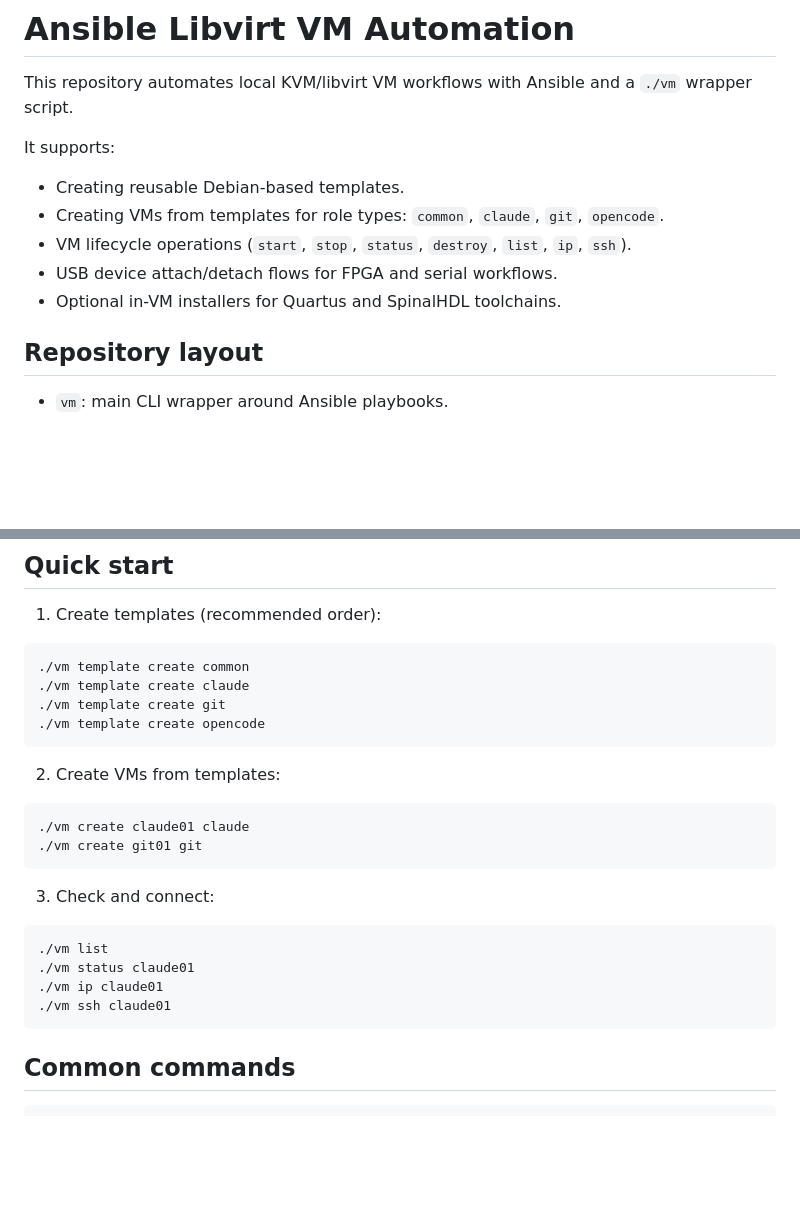
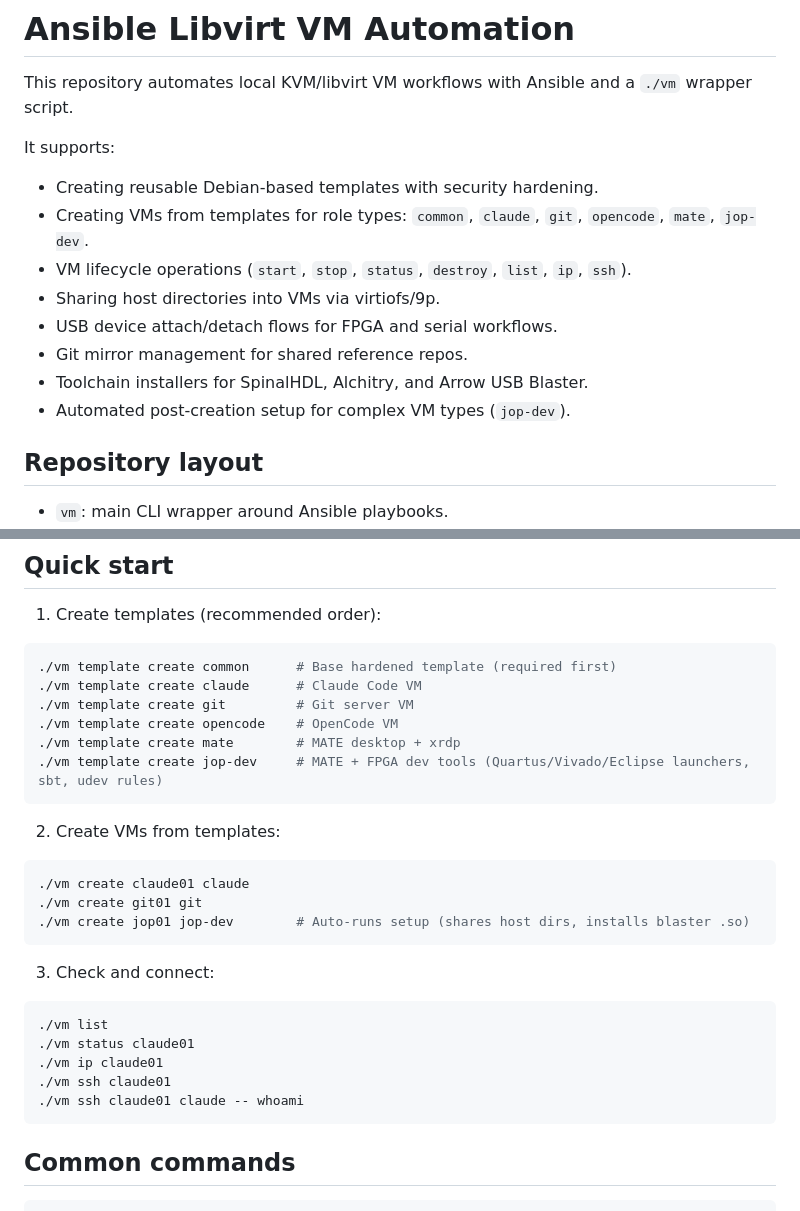
Before and after one commit to peteryates1/ansible, a Markdown page: README.md, 2 parts joined by grey strips. Drawn GitHub-style; blank space fills up the shorter version.

````diff
--- a/README.md
+++ b/README.md
@@ -3,11 +3,14 @@
 This repository automates local KVM/libvirt VM workflows with Ansible and a `./vm` wrapper script.
 
 It supports:
-- Creating reusable Debian-based templates.
-- Creating VMs from templates for role types: `common`, `claude`, `git`, `opencode`.
+- Creating reusable Debian-based templates with security hardening.
+- Creating VMs from templates for role types: `common`, `claude`, `git`, `opencode`, `mate`, `jop-dev`.
 - VM lifecycle operations (`start`, `stop`, `status`, `destroy`, `list`, `ip`, `ssh`).
+- Sharing host directories into VMs via virtiofs/9p.
 - USB device attach/detach flows for FPGA and serial workflows.
-- Optional in-VM installers for Quartus and SpinalHDL toolchains.
+- Git mirror management for shared reference repos.
+- Toolchain installers for SpinalHDL, Alchitry, and Arrow USB Blaster.
+- Automated post-creation setup for complex VM types (`jop-dev`).
 
 ## Repository layout
 
@@ -54,10 +57,12 @@ newgrp libvirt
 1. Create templates (recommended order):
 
 ```bash
-./vm template create common
-./vm template create claude
-./vm template create git
-./vm template create opencode
+./vm template create common      # Base hardened template (required first)
+./vm template create claude      # Claude Code VM
+./vm template create git         # Git server VM
+./vm template create opencode    # OpenCode VM
+./vm template create mate        # MATE desktop + xrdp
+./vm template create jop-dev     # MATE + FPGA dev tools (Quartus/Vivado/Eclipse launchers, sbt, udev rules)
 ```
 
 2. Create VMs from templates:
@@ -65,6 +70,7 @@ newgrp libvirt
 ```bash
 ./vm create claude01 claude
 ./vm create git01 git
+./vm create jop01 jop-dev        # Auto-runs setup (shares host dirs, installs blaster .so)
 ```
 
 3. Check and connect:
@@ -74,6 +80,7 @@ newgrp libvirt
 ./vm status claude01
 ./vm ip claude01
 ./vm ssh claude01
+./vm ssh claude01 claude -- whoami
 ```
 
 ## Common commands
````
Also changed, not shown: other parts of README.md (+44 -15 lines).
